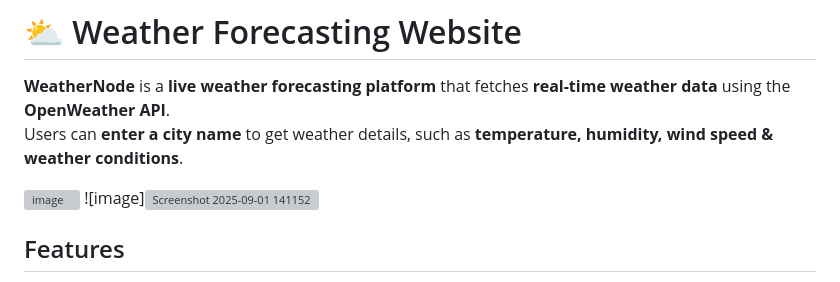
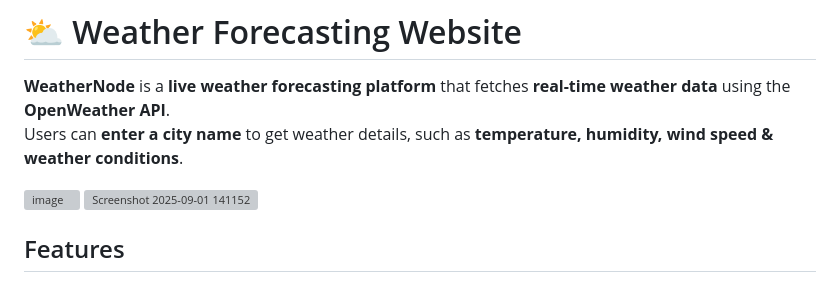
Before and after one commit to Sarvesh7617/WeatherNode, a Markdown page: readme.md, the part around the change. Drawn GitHub-style; grey boxes are pictures that could not be loaded.

```diff
--- a/readme.md
+++ b/readme.md
@@ -4,7 +4,7 @@
 Users can **enter a city name** to get weather details, such as **temperature, humidity, wind speed & weather conditions**.
 
 ![image](https://github.com/user-attachments/assets/7cc43e12-8db0-4999-87c9-93b71092268b)
-![image]<img width="1910" height="962" alt="Screenshot 2025-09-01 141152" src="https://github.com/user-attachments/assets/0a270489-3d3c-4774-af26-01b62db89b4b" />
+<img width="1910" height="962" alt="Screenshot 2025-09-01 141152" src="https://github.com/user-attachments/assets/0a270489-3d3c-4774-af26-01b62db89b4b" />
 
 ## Features
 - **Real-time weather forecast** via OpenWeather API
```
